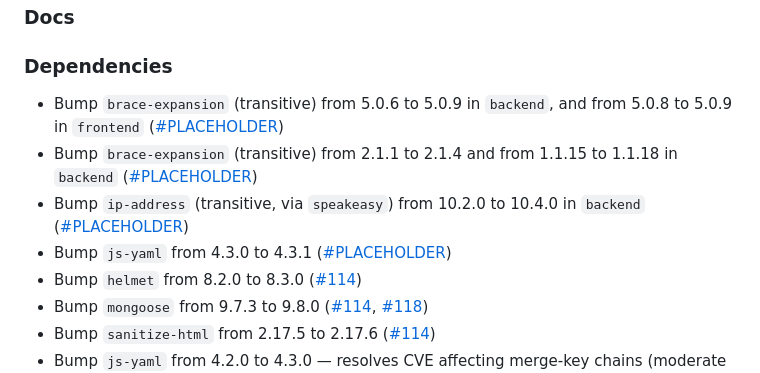
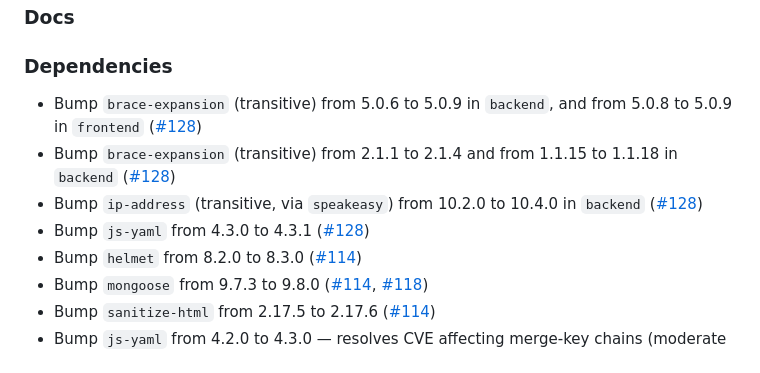
Before and after one commit to isolinear-labs/Neosynth, a Markdown page: CHANGELOG.md, the part around the change. Drawn GitHub-style.

Commit message:
update changelog PR number

```diff
--- a/CHANGELOG.md
+++ b/CHANGELOG.md
@@ -9,10 +9,10 @@
 ### Docs
 
 ### Dependencies
-- Bump `brace-expansion` (transitive) from 5.0.6 to 5.0.9 in `backend`, and from 5.0.8 to 5.0.9 in `frontend` ([#PLACEHOLDER](https://github.com/isolinear-labs/Neosynth/pull/PLACEHOLDER))
-- Bump `brace-expansion` (transitive) from 2.1.1 to 2.1.4 and from 1.1.15 to 1.1.18 in `backend` ([#PLACEHOLDER](https://github.com/isolinear-labs/Neosynth/pull/PLACEHOLDER))
-- Bump `ip-address` (transitive, via `speakeasy`) from 10.2.0 to 10.4.0 in `backend` ([#PLACEHOLDER](https://github.com/isolinear-labs/Neosynth/pull/PLACEHOLDER))
-- Bump `js-yaml` from 4.3.0 to 4.3.1 ([#PLACEHOLDER](https://github.com/isolinear-labs/Neosynth/pull/PLACEHOLDER))
+- Bump `brace-expansion` (transitive) from 5.0.6 to 5.0.9 in `backend`, and from 5.0.8 to 5.0.9 in `frontend` ([#128](https://github.com/isolinear-labs/Neosynth/pull/128))
+- Bump `brace-expansion` (transitive) from 2.1.1 to 2.1.4 and from 1.1.15 to 1.1.18 in `backend` ([#128](https://github.com/isolinear-labs/Neosynth/pull/128))
+- Bump `ip-address` (transitive, via `speakeasy`) from 10.2.0 to 10.4.0 in `backend` ([#128](https://github.com/isolinear-labs/Neosynth/pull/128))
+- Bump `js-yaml` from 4.3.0 to 4.3.1 ([#128](https://github.com/isolinear-labs/Neosynth/pull/128))
 - Bump `helmet` from 8.2.0 to 8.3.0 ([#114](https://github.com/isolinear-labs/Neosynth/pull/114))
 - Bump `mongoose` from 9.7.3 to 9.8.0 ([#114](https://github.com/isolinear-labs/Neosynth/pull/114), [#118](https://github.com/isolinear-labs/Neosynth/pull/118))
 - Bump `sanitize-html` from 2.17.5 to 2.17.6 ([#114](https://github.com/isolinear-labs/Neosynth/pull/114))
```
